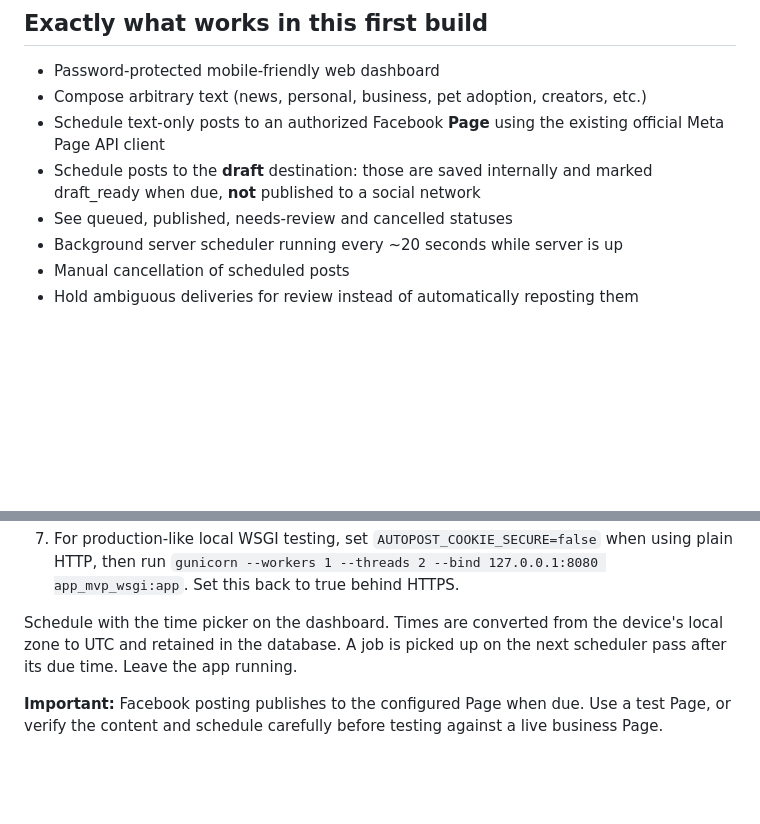
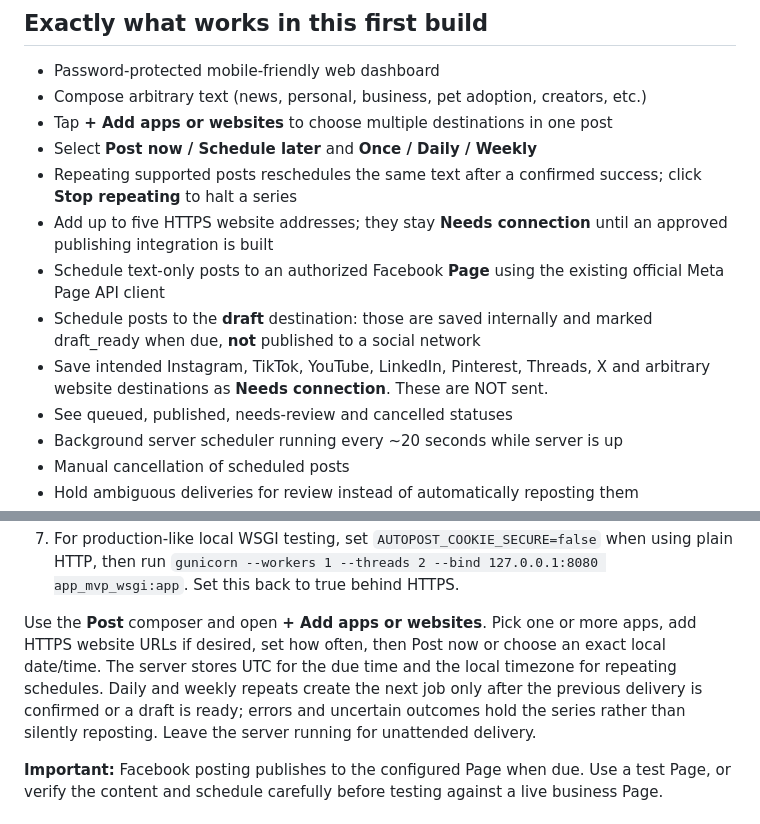
Before and after one commit to Darius-Lea/Auto-Poster-AI, a Markdown page: docs/TEST_THE_APP.md, 2 parts joined by grey strips. Rendered like a GitHub page; blank space fills up the shorter version.

Commit message:
Document one-screen post flow and honest connection status

```diff
--- a/docs/TEST_THE_APP.md
+++ b/docs/TEST_THE_APP.md
@@ -7,10 +7,16 @@ GitHub Actions workflow continues unchanged on `main`.
 
 - Password-protected mobile-friendly web dashboard
 - Compose arbitrary text (news, personal, business, pet adoption, creators, etc.)
+- Tap **+ Add apps or websites** to choose multiple destinations in one post
+- Select **Post now / Schedule later** and **Once / Daily / Weekly**
+- Repeating supported posts reschedules the same text after a confirmed success; click **Stop repeating** to halt a series
+- Add up to five HTTPS website addresses; they stay **Needs connection** until an approved publishing integration is built
 - Schedule text-only posts to an authorized Facebook **Page** using the
   existing official Meta Page API client
 - Schedule posts to the **draft** destination: those are saved internally and
   marked draft_ready when due, **not** published to a social network
+- Save intended Instagram, TikTok, YouTube, LinkedIn, Pinterest, Threads, X and
+  arbitrary website destinations as **Needs connection**. These are NOT sent.
 - See queued, published, needs-review and cancelled statuses
 - Background server scheduler running every ~20 seconds while server is up
 - Manual cancellation of scheduled posts
@@ -43,9 +49,13 @@ all visitors and it does not isolate tenants. Deploy privately for the owner onl
    `gunicorn --workers 1 --threads 2 --bind 127.0.0.1:8080 app_mvp_wsgi:app`.
    Set this back to true behind HTTPS.
 
-Schedule with the time picker on the dashboard. Times are converted from the
-device's local zone to UTC and retained in the database. A job is picked up on
-the next scheduler pass after its due time. Leave the app running.
+Use the **Post** composer and open **+ Add apps or websites**. Pick one or more
+apps, add HTTPS website URLs if desired, set how often, then Post now or choose
+an exact local date/time. The server stores UTC for the due time and the local
+timezone for repeating schedules. Daily and weekly repeats create the next job
+only after the previous delivery is confirmed or a draft is ready; errors
+and uncertain outcomes hold the series rather than silently reposting.
+Leave the server running for unattended delivery.
 
 **Important:** Facebook posting publishes to the configured Page when due.
 Use a test Page, or verify the content and schedule carefully before testing
```
